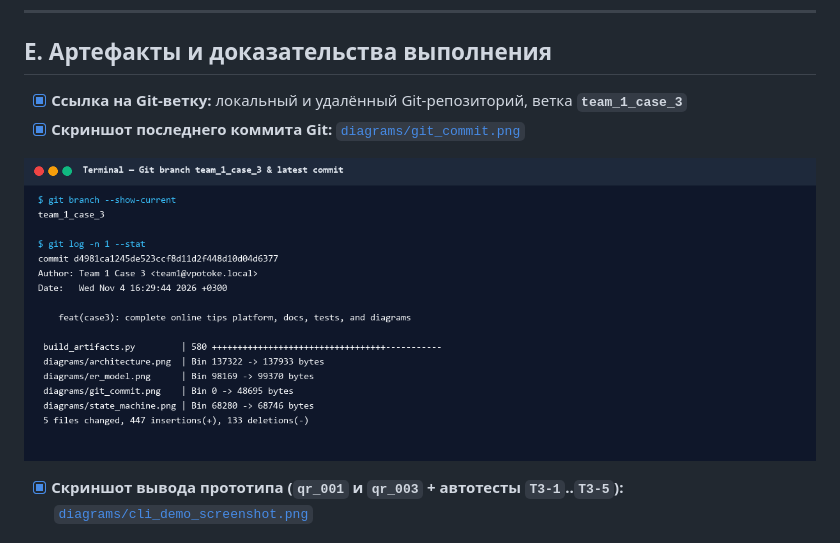
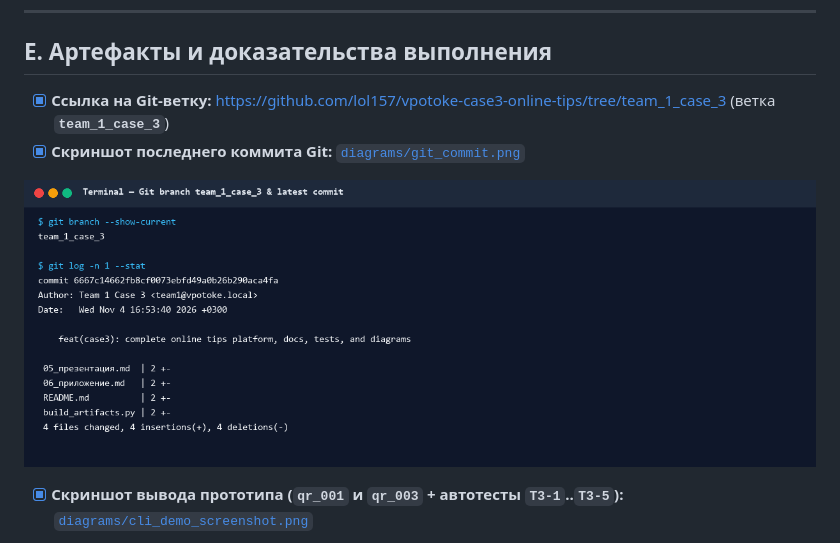
Before and after one commit to lol157/vpotoke-case3-online-tips, a Markdown page: 06_приложение.md, the part around the change. GitHub-like rendering; pictures changed too: diagrams/git_commit.png.

```diff
--- a/06_приложение.md
+++ b/06_приложение.md
@@ -141,7 +141,7 @@
 
 ## E. Артефакты и доказательства выполнения
 
-* [x] **Ссылка на Git-ветку:** локальный и удалённый Git-репозиторий, ветка **`team_1_case_3`**
+* [x] **Ссылка на Git-ветку:** https://github.com/lol157/vpotoke-case3-online-tips/tree/team_1_case_3 (ветка **`team_1_case_3`**)
 * [x] **Скриншот последнего коммита Git:** [`diagrams/git_commit.png`](diagrams/git_commit.png)
 
 ![Скриншот коммита Git и ветки team_1_case_3](diagrams/git_commit.png)
```
Also changed, not shown: 05_презентация.md (+1 -1 lines), README.md (+1 -1 lines), 4 other files.
